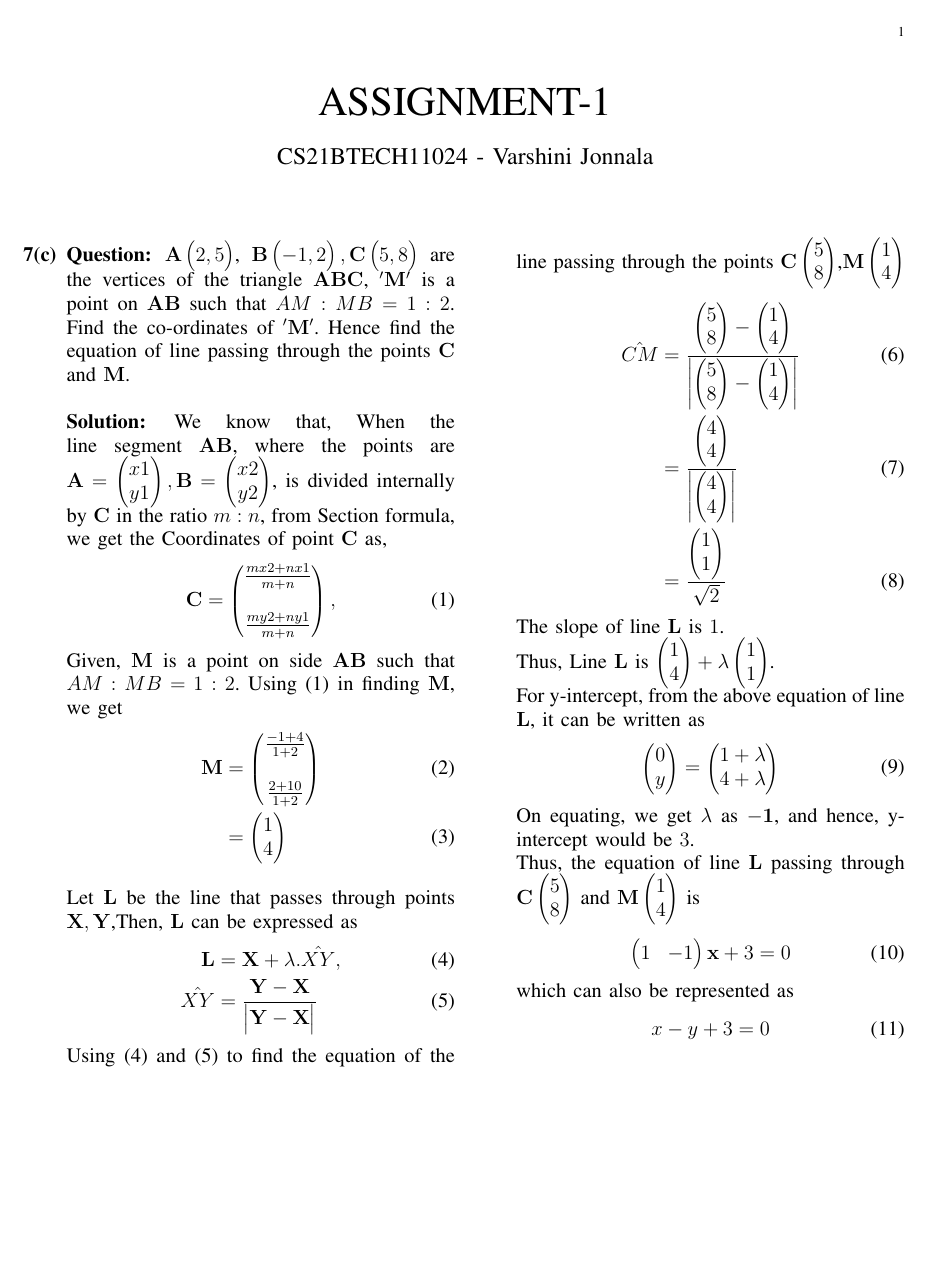
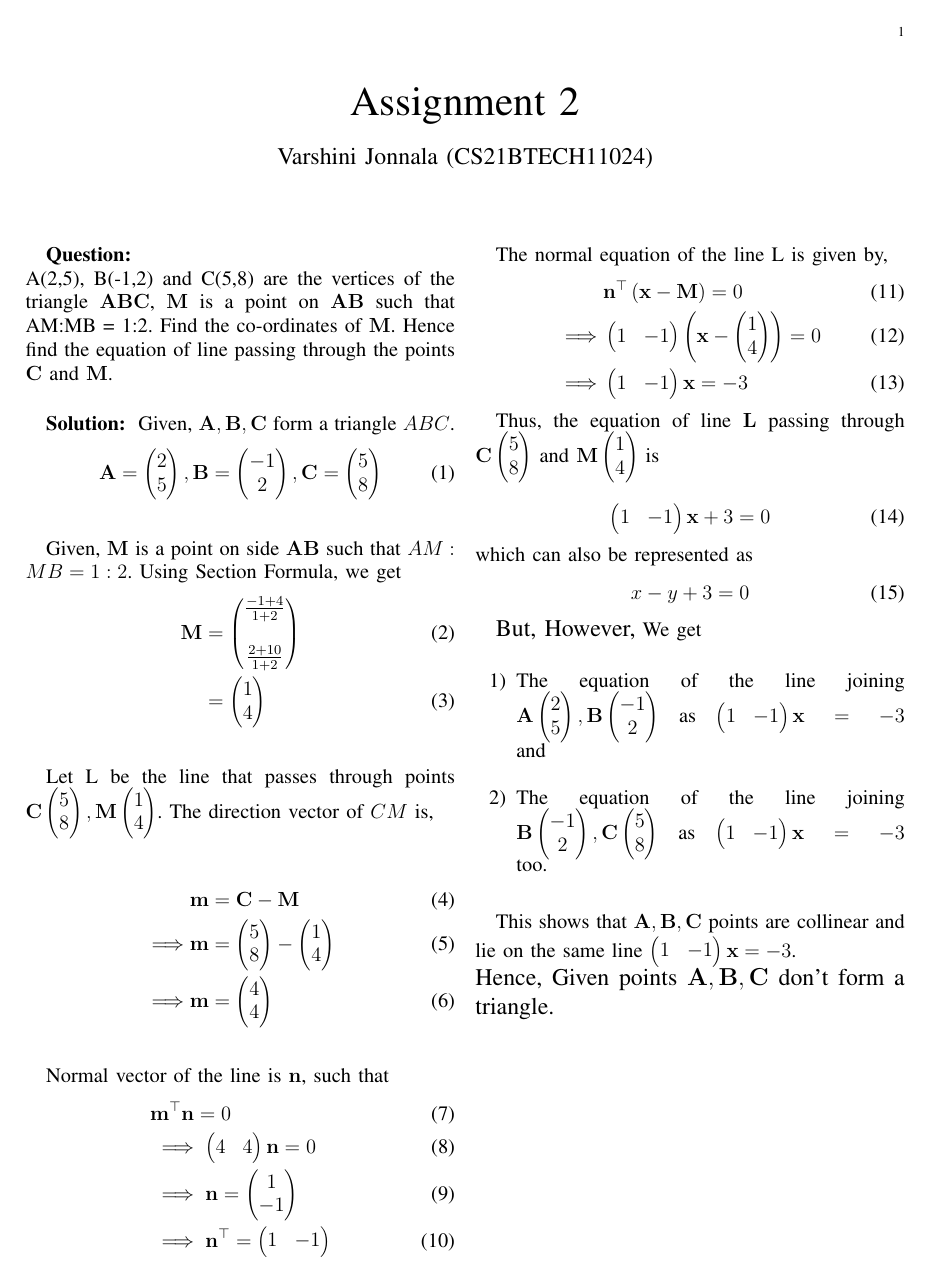
Before and after one commit to Varshini11024/AI1110-PRV, a LaTeX problem sheet (Assignment1/main.tex): page 1 of 2. Compiled offline with pdfLaTeX.

Commit message:
Update main.tex

```diff
--- a/Assignment1/main.tex
+++ b/Assignment1/main.tex
@@ -7,53 +8,65 @@
 \usepackage{mathtools}
 \usepackage{graphicx}
 \let\vec\mathbf
-\title{ASSIGNMENT-1}
-\author{CS21BTECH11024 - Varshini  Jonnala}
-\newcommand{\question}{\noindent \textbf{Question: }}
-\newcommand{\solution}{\noindent \textbf{Solution: }}
+
 \newcommand{\mydet}[1]{\ensuremath{\begin{vmatrix}#1\end{vmatrix}}}
 \newcommand{\myvec}[1]{\ensuremath{\begin{pmatrix}#1\end{pmatrix}}}
+\providecommand{\brak}[1]{\ensuremath{\left(#1\right)}}
+
+\title{Assignment 2}
+\author{Varshini Jonnala (CS21BTECH11024)}
+
+
 \begin{document}
+
+        %The title
     \maketitle
-\begin{enumerate}
-\item[\textbf{7(c)}]\question $\vec{A}\myvec{2,5}$, $\vec{B}\myvec{-1,2}, \vec{C}\myvec{5,8}$ are the vertices of the triangle $\vec{ABC}$, $\vec{'M'}$ is a point on $\vec{AB}$ such that $AM:MB = 1:2$. Find the co-ordinates of $\vec{'M'}$. Hence find the equation of line passing through the points $\vec{C}$ and $\vec{M}$.
-\newline \newline
-\solution
-We know that, When the line segment $\vec{AB}$, where the points are $\vec{A}=\myvec{x1\\y1}, \vec{B}=\myvec{x2\\y2}$, is divided internally by $\vec{C}$ in the ratio $m:n$, from Section formula,
- we get the Coordinates of point $\vec{C}$ as,
+        % The question
+    \textbf{Question: }\\
+      A(2,5), B(-1,2) and C(5,8) are the vertices of the triangle $\vec{ABC}$, $\vec{M}$ is a point on $\vec{AB}$ such that AM:MB = 1:2. Find the co-ordinates of $\vec{M}$. Hence find the equation of line passing through the points $\vec{C}$ and $\vec{M}$.
+
+
+    \textbf{Solution: }
+     Given, $\vec{A}, \vec{B}, \vec{C}$ form a triangle $ABC$.
 	\begin{align}
-\vec{C} = \myvec{\frac{mx2+nx1}{m+n}\\\\ \frac{my2+ny1}{m+n}},\label{1}
+		\vec{A} = \myvec{2 \\ 5} ,
+		\vec{B} = \myvec{-1 \\ 2},
+		\vec{C} = \myvec{5 \\ 8}
 	\end{align}
+
     Given, $\vec{M}$ is a point on side $\vec{AB}$ such that $AM:MB = 1:2$.
-Using \eqref{1} in finding $\vec{M}$, we get
+        Using Section Formula, we get
     \begin{align}
-    \vec{M} &= \myvec{\frac{-1+4}{1+2}\\\\ \frac{2+10}{1+2}}\\  \label{3}
+        \vec{M} &= \myvec{\frac{-1+4}{1+2}\\\\ \frac{2+10}{1+2}}\\
         &= \myvec{1\\4}
-\end{align}\newline
-Let $\vec{L}$ be the line that passes through points $\vec{X,Y}$,Then, $\vec{L}$ can be expressed as
+    \end{align}
+
+    Let L be the line that passes through points $\vec{C}\myvec{5\\8}, \vec{M}\myvec{1\\4}$.
+    The direction vector of $CM$ is,
+
     \begin{align}
-\label{4}
-     \vec{L} &= \vec{X} + \lambda.\hat{XY} ,\\
-\hat{XY} &= \frac{\vec{Y} - \vec{X}}{\mydet{\vec{Y} - \vec{X}}} \label{5}
+        &\vec{m} = \vec{C} - \vec{M}\\
+	    \implies &\vec{m} = \myvec{5 \\ 8} - \myvec{1 \\ 4}\\
+	    \implies &\vec{m} = \myvec{4 \\ 4}
     \end{align}
-Using \eqref{4} and \eqref{5} to find the equation of the line passing through the points $\vec{C}\myvec{5\\8}$,$\vec{M}\myvec{1\\4}$
+
+    Normal vector of the line is $\vec{n}$, such that
     \begin{align}
-% \hat{CM} &= \frac{\vec{M} - \vec{C}}{\mydet{\vec{M} - \vec{C}}}\\
-  \hat{CM} &= \frac{\myvec{5\\8} - \myvec{1\\4}}{\mydet{\myvec{5\\8} - \myvec{1\\4}}}\\
-   &= \frac{\myvec{4\\4}}{\mydet{\myvec{4\\4}}}\\
-   &= \frac{\myvec{1\\1}}{\sqrt{2}}
+	    &\vec{m}^{\top}\vec{n} = 0\\
+	    &\implies \myvec{4 & 4}\vec{n} = 0\\
+	    &\implies \vec{n} = \myvec{1 \\ -1}\\
+	    &\implies \vec{n}^{\top} = \myvec{1 & -1}
     \end{align}
-The slope of line $\vec{L}$ is $1$.
-\\
-Thus, Line $\vec{L}$ is $\myvec{1\\4} + \lambda\myvec{1\\1}$.
 
- For y-intercept, from the above equation of line $\vec{L}$, it can be written as
+    The normal equation of the line L is given by,
     \begin{align}
-     \myvec{0\\y} = \myvec{1+\lambda\\4+\lambda}
+	    &\vec{n}^{\top}\brak{\vec{x} - \vec{M}} = 0\\
+	    \implies &\myvec{1 & -1}\brak{\vec{x} - \myvec{1 \\ 4}}= 0\\
+	    \implies &\myvec{1 & -1}\vec{x} = -3
     \end{align}
-On equating, we get $\lambda$ as $\vec{-1}$, and hence, y-intercept would be $3$.
-\\
+
     Thus, the equation of line $\vec{L}$ passing through  $\vec{C}\myvec{5\\8}$ and $\vec{M}\myvec{1\\4}$ is
+
     \begin{align}
           \myvec{1 & - 1}\vec{x} + 3 &= 0
     \end{align}
@@ -61,16 +74,18 @@ Thus, the equation of line $\vec{L}$ passing through  $\vec{C}\myvec{5\\8}$ and
     \begin{align}
          x-y+3=0
     \end{align}
- \newpage
+
     {\large But, However,}
         We get
         \newline
     \begin{enumerate}
-    \item The equation of the line joining $\vec{A}\myvec{2\\5}, \vec{B}\myvec{-1\\2}$ as $\myvec{1 & - 1}\vec{x} = -3$ and
+         \item The equation of the line joining $\vec{A}\myvec{2\\5},     \vec{B}\myvec{-1\\2}$ as $\myvec{1 & - 1}\vec{x} = -3$ and
              \newline
         \item The equation of the line joining $\vec{B}\myvec{-1\\2}, \vec{C}\myvec{5\\8}$ as $\myvec{1 & - 1}\vec{x}=-3$ too.\newline
     \end{enumerate}
- This implies that $\vec{A,B,C}$ points are collinear and lie on the line $\myvec{1 & - 1}\vec{x} = -3$ (or) $x-y+3=0$ and Hence, Given points $\vec{A,B,C}$ don't form a triangle.
-\newline
+
+    This shows that $\vec{A,B,C}$ points are collinear and lie on the same line $\myvec{1 & - 1}\vec{x} = -3$. \newline
+    \large Hence, Given points $\vec{A,B,C}$ don't form a triangle.
+        \newpage
     \large Verified by plotting the graph of $\vec{A,B,C}$ and $\vec{M}$ points :
 
```
Also changed, not shown: Assignment1/main.tex (6 more changed lines). Lines whose indentation alone changed are shown as unchanged.
